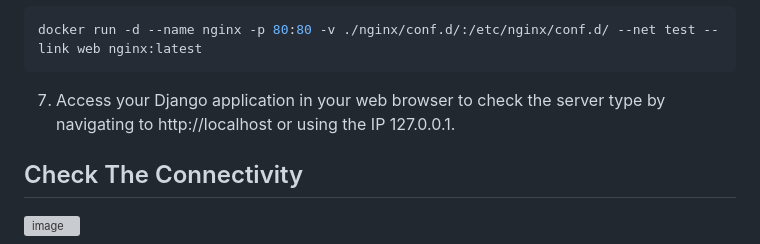
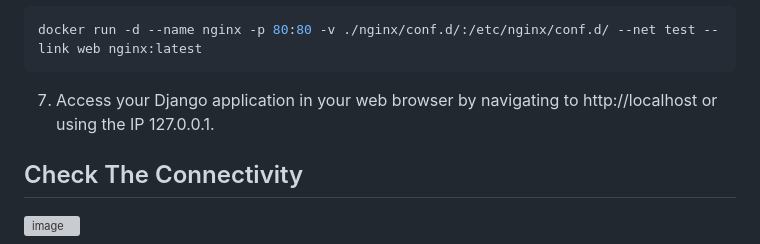
Before and after one commit to Harasisco/Dockarizing-Django-nginx-MySQL, a Markdown page: README.md, the part around the change. Drawn GitHub-style; grey boxes are pictures that could not be loaded.

````diff
--- a/README.md
+++ b/README.md
@@ -58,7 +58,7 @@ docker run -d --name web -v ./django:/code/ --net test --env-file ./django/.env
 docker run -d --name nginx -p 80:80 -v ./nginx/conf.d/:/etc/nginx/conf.d/ --net test --link web nginx:latest
 ```
 
-7. Access your Django application in your web browser to check the server type by navigating to http://localhost or using the IP 127.0.0.1.
+7. Access your Django application in your web browser by navigating to http://localhost or using the IP 127.0.0.1.
 
 
 ## Check The Connectivity
````
